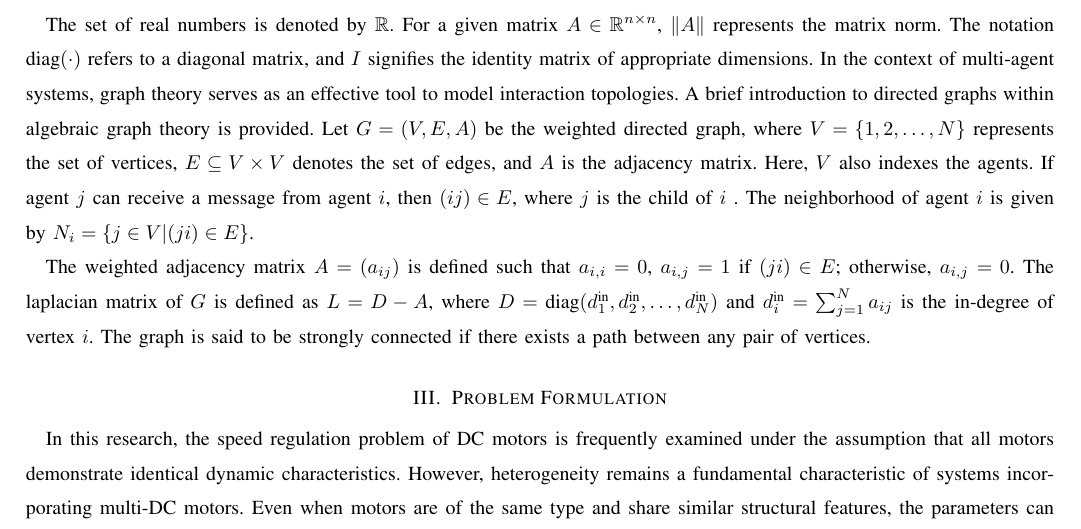
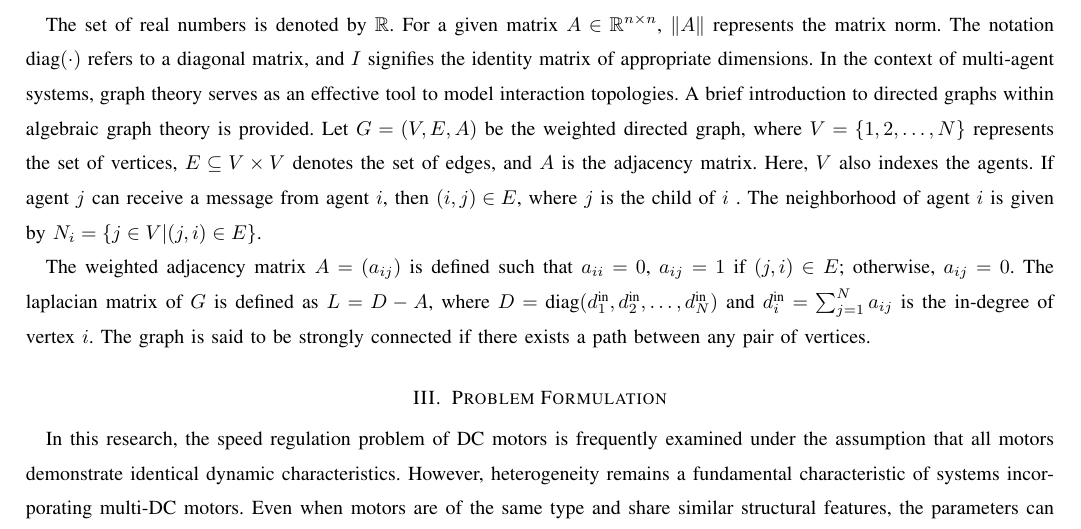
Before and after one commit to TonyBimenyi/First-Paper, a LaTeX paper (mfasmc.tex): part of page 2 of 14, cut so that both start at the same text. Compiled offline with pdfLaTeX.

```diff
--- a/mfasmc.tex
+++ b/mfasmc.tex
@@ -15,6 +15,7 @@
 \usepackage{subfigure}
 \usepackage{amsmath}
 \usepackage{amsfonts}
+\usepackage{placeins}
 \usepackage{lettrine} % Package for dropped capital letters
 
 
@@ -78,9 +79,9 @@
 
 
 
-The set of real numbers is denoted by $\mathbb{R}$. For a given matrix $A \in \mathbb{R}^{n \times n}$, $\|A\|$ represents the matrix norm. The notation $\text{diag}(\cdot)$ refers to a diagonal matrix, and $I$ signifies the identity matrix of appropriate dimensions. In the context of multi-agent systems, graph theory serves as an effective tool to model interaction topologies. A brief introduction to directed graphs within algebraic graph theory is provided. Let $G = (V, E, A)$ be the weighted directed graph, where $V = \{1, 2, \dots, N\}$ represents the set of vertices, $E \subseteq V \times V$ denotes the set of edges, and $A$ is the adjacency matrix. Here, $V$ also indexes the agents. If agent $j$ can receive a message from agent $i$, then $(i j) \in E$, where $j$ is the child of $i$ . The neighborhood of agent $i$ is given by $N_i = \{j \in V | (j i) \in E \}$.
+The set of real numbers is denoted by $\mathbb{R}$. For a given matrix $A \in \mathbb{R}^{n \times n}$, $\|A\|$ represents the matrix norm. The notation $\text{diag}(\cdot)$ refers to a diagonal matrix, and $I$ signifies the identity matrix of appropriate dimensions. In the context of multi-agent systems, graph theory serves as an effective tool to model interaction topologies. A brief introduction to directed graphs within algebraic graph theory is provided. Let $G = (V, E, A)$ be the weighted directed graph, where $V = \{1, 2, \dots, N\}$ represents the set of vertices, $E \subseteq V \times V$ denotes the set of edges, and $A$ is the adjacency matrix. Here, $V$ also indexes the agents. If agent $j$ can receive a message from agent $i$, then $(i,j) \in E$, where $j$ is the child of $i$ . The neighborhood of agent $i$ is given by $N_i = \{j \in V | (j,i) \in E \}$.
 
-The weighted adjacency matrix $A = (a_{i j})$ is defined such that $a_{i,i} = 0$, $a_{i,j} = 1$ if $(j i) \in E$; otherwise, $a_{i,j} = 0$. The laplacian matrix of $G$ is defined as $L = D - A$, where $D = \text{diag}(d_1^{\text{in}}, d_2^{\text{in}}, \dots, d_N^{\text{in}})$ and $d_i^{\text{in}} = \sum_{j=1}^{N} a_{i j}$ is the in-degree of vertex $i$. The graph is said to be strongly connected if there exists a path between any pair of vertices.
+The weighted adjacency matrix $A = (a_{ij})$ is defined such that $a_{ii} = 0$, $a_{ij} = 1$ if $(j,i) \in E$; otherwise, $a_{ij} = 0$. The laplacian matrix of $G$ is defined as $L = D - A$, where $D = \text{diag}(d_1^{\text{in}}, d_2^{\text{in}}, \dots, d_N^{\text{in}})$ and $d_i^{\text{in}} = \sum_{j=1}^{N} a_{i j}$ is the in-degree of vertex $i$. The graph is said to be strongly connected if there exists a path between any pair of vertices.
 
 \section{Problem Formulation}
 
```
Also changed, not shown: mfasmc.pdf, 4 other files.
